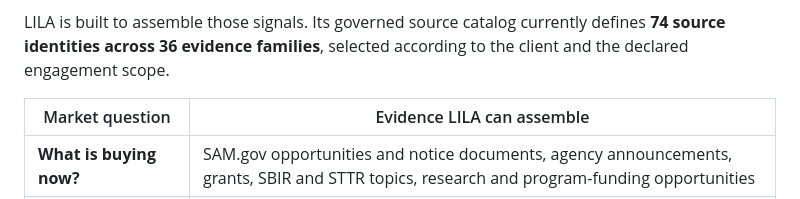
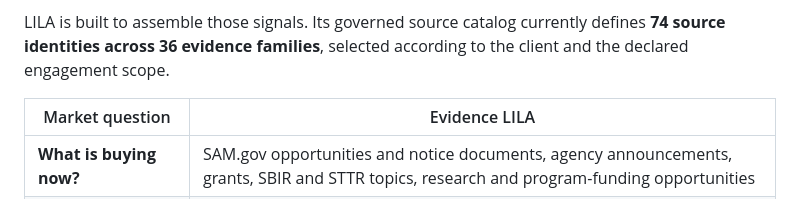
Before and after one commit to wtylerjohnson/Lila, a Markdown page: README.md, the part around the change. Rendered like a GitHub page.

```diff
--- a/README.md
+++ b/README.md
@@ -18,7 +18,7 @@ No single federal system contains the market. A posted notice can show what an a
 
 LILA is built to assemble those signals. Its governed source catalog currently defines **74 source identities across 36 evidence families**, selected according to the client and the declared engagement scope.
 
-| Market question | Evidence LILA can assemble |
+| Market question | Evidence LILA |
 |---|---|
 | **What is buying now?** | SAM.gov opportunities and notice documents, agency announcements, grants, SBIR and STTR topics, research and program-funding opportunities |
 | **What is likely to buy next?** | Agency acquisition forecasts from DHS, GSA, Army, NASA, HHS, State, Education, HUD, SEC, Navy, VA, EPA, Treasury, and DOJ |
```
